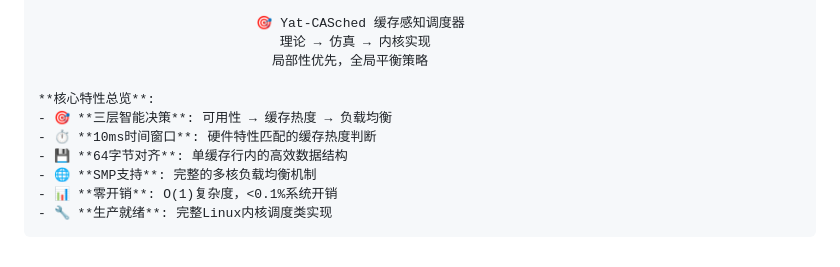
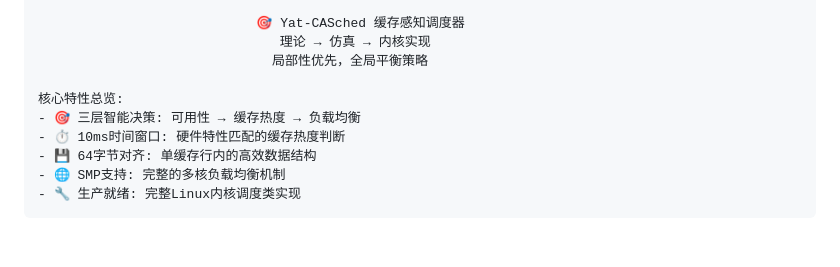
Before and after one commit to vivo50kff/2025OSproj59, a Markdown page: code/kernel/kernel_data_structure_diagram.md, the part around the change. Drawn GitHub-style.

Commit message:
修改部分结构图显示乱码

````diff
--- a/code/kernel/kernel_data_structure_diagram.md
+++ b/code/kernel/kernel_data_structure_diagram.md
@@ -347,11 +347,10 @@ struct sched_class yat_casched_sched_class
                                理论 → 仿真 → 内核实现
                               局部性优先，全局平衡策略
 
-**核心特性总览**:
-- 🎯 **三层智能决策**: 可用性 → 缓存热度 → 负载均衡
-- ⏱️ **10ms时间窗口**: 硬件特性匹配的缓存热度判断
-- 💾 **64字节对齐**: 单缓存行内的高效数据结构
-- 🌐 **SMP支持**: 完整的多核负载均衡机制
-- 📊 **零开销**: O(1)复杂度，<0.1%系统开销
-- 🔧 **生产就绪**: 完整Linux内核调度类实现
+核心特性总览:
+- 🎯 三层智能决策: 可用性 → 缓存热度 → 负载均衡
+- ⏱️ 10ms时间窗口: 硬件特性匹配的缓存热度判断
+- 💾 64字节对齐: 单缓存行内的高效数据结构
+- 🌐 SMP支持: 完整的多核负载均衡机制
+- 🔧 生产就绪: 完整Linux内核调度类实现
 ```
````
